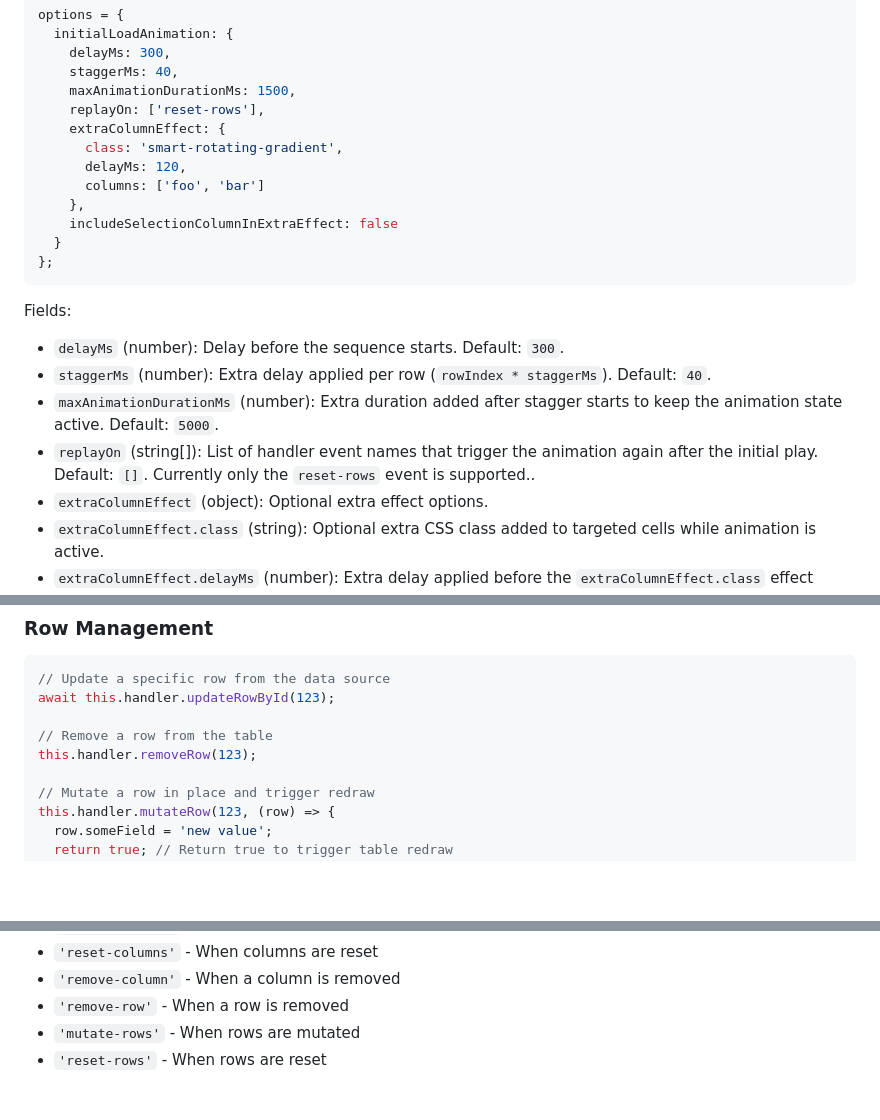
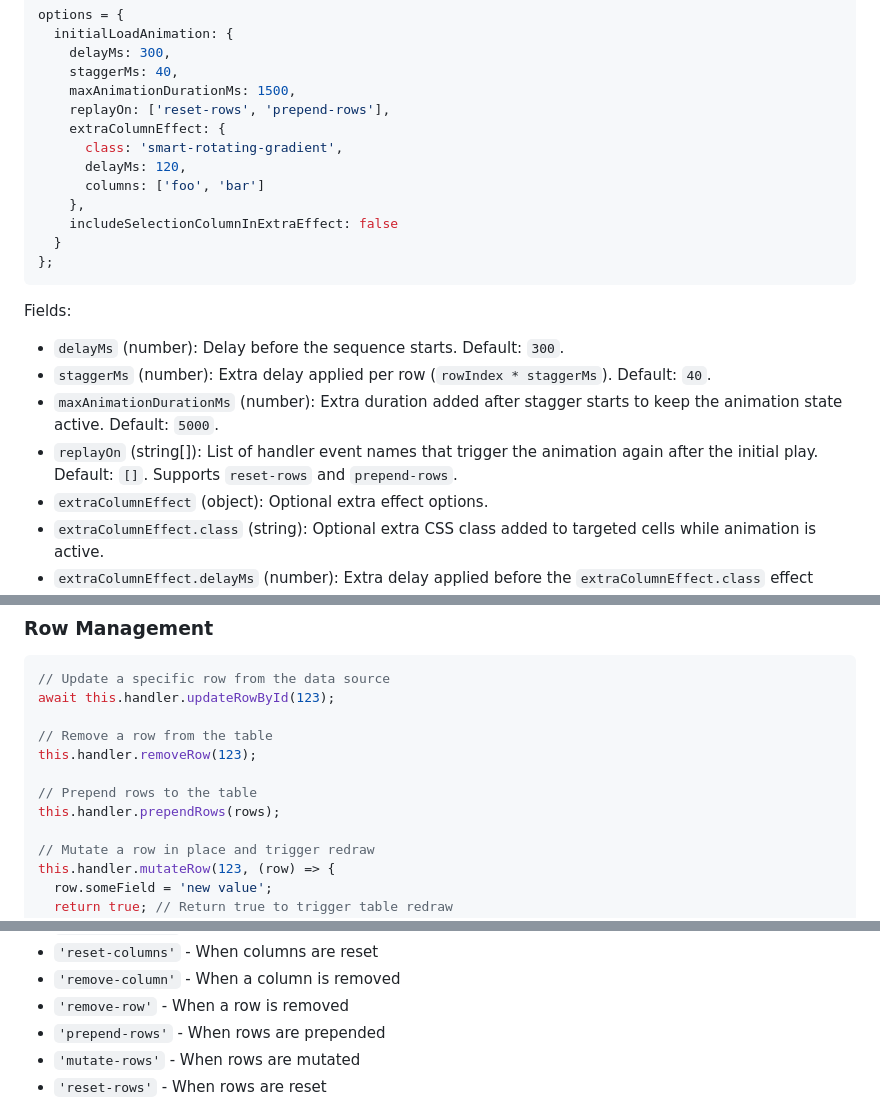
Before and after one commit to upfluence/hypertable, a Markdown page: README.md, 3 parts joined by grey strips. Drawn GitHub-style; blank space fills up the shorter version.

```diff
--- a/README.md
+++ b/README.md
@@ -258,7 +258,7 @@ options = {
     delayMs: 300,
     staggerMs: 40,
     maxAnimationDurationMs: 1500,
-    replayOn: ['reset-rows'],
+    replayOn: ['reset-rows', 'prepend-rows'],
     extraColumnEffect: {
       class: 'smart-rotating-gradient',
       delayMs: 120,
@@ -274,7 +274,7 @@ Fields:
 - `delayMs` (number): Delay before the sequence starts. Default: `300`.
 - `staggerMs` (number): Extra delay applied per row (`rowIndex * staggerMs`). Default: `40`.
 - `maxAnimationDurationMs` (number): Extra duration added after stagger starts to keep the animation state active. Default: `5000`.
-- `replayOn` (string[]): List of handler event names that trigger the animation again after the initial play. Default: `[]`. Currently only the `reset-rows` event is supported..
+- `replayOn` (string[]): List of handler event names that trigger the animation again after the initial play. Default: `[]`. Supports `reset-rows` and `prepend-rows`.
 - `extraColumnEffect` (object): Optional extra effect options.
 - `extraColumnEffect.class` (string): Optional extra CSS class added to targeted cells while animation is active.
 - `extraColumnEffect.delayMs` (number): Extra delay applied before the `extraColumnEffect.class` effect starts. Default: `0`.
@@ -319,6 +319,9 @@ await this.handler.updateRowById(123);
 
 // Remove a row from the table
 this.handler.removeRow(123);
+
+// Prepend rows to the table
+this.handler.prependRows(rows);
 
 // Mutate a row in place and trigger redraw
 this.handler.mutateRow(123, (row) => {
@@ -561,6 +564,7 @@ this.handler.on('columns-loaded', () => {
 - `'reset-columns'` - When columns are reset
 - `'remove-column'` - When a column is removed
 - `'remove-row'` - When a row is removed
+- `'prepend-rows'` - When rows are prepended
 - `'mutate-rows'` - When rows are mutated
 - `'reset-rows'` - When rows are reset
 
```
